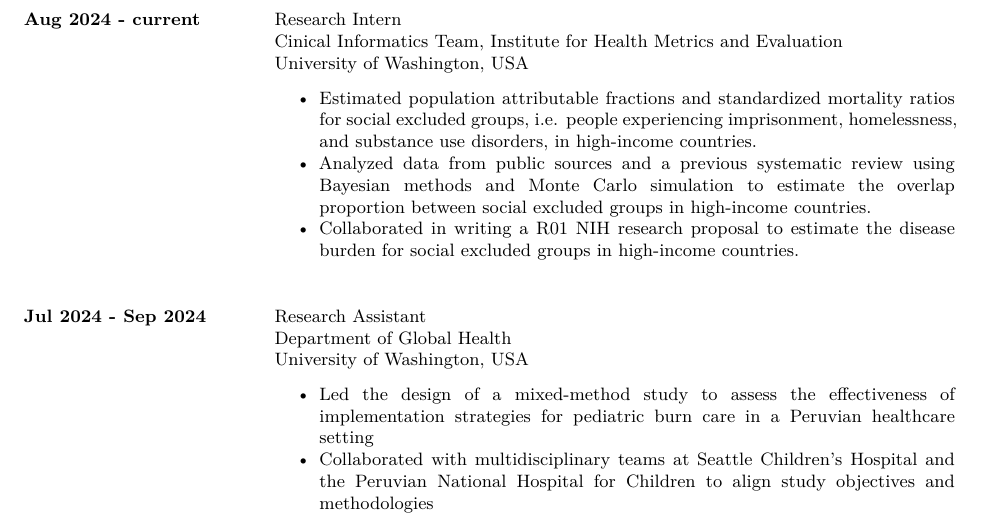
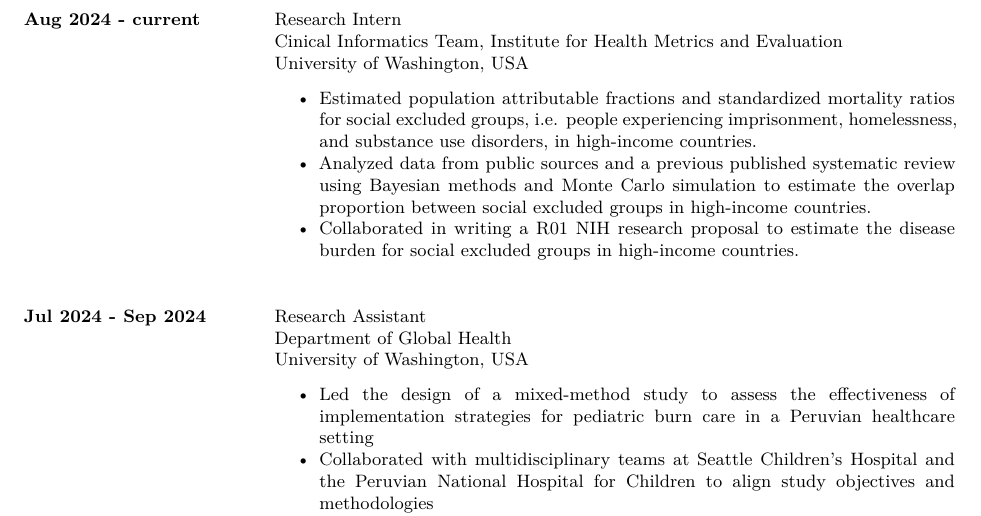
Before and after one commit to ddelcastillof/cv, a Quarto document (cv-ddcf.qmd): part of page 2 of 6, cut so that both start at the same text. The pictures show the output file cv-ddcf.pdf that the author committed with the source.

Commit message:
Updated last positions

```diff
--- a/cv-ddcf.qmd
+++ b/cv-ddcf.qmd
@@ -121,7 +121,7 @@ gscholar_page <- paste0("https://scholar.google.com/citations?user=", gscholar_i
 & University of Washington, USA \\
 & \begin{itemize}
 \item Estimated population attributable fractions and standardized mortality ratios for social excluded groups, i.e. people experiencing imprisonment, homelessness, and substance use disorders, in high-income countries.
-\item Analyzed data from public sources and a previous systematic review using Bayesian methods and Monte Carlo simulation to estimate the overlap proportion between social excluded groups in high-income countries.
+\item Analyzed data from public sources and a previous published systematic review using Bayesian methods and Monte Carlo simulation to estimate the overlap proportion between social excluded groups in high-income countries.
 \item Collaborated in writing a R01 NIH research proposal to estimate the disease burden for social excluded groups in high-income countries.
 \end{itemize} \\
 
```
Also changed, not shown: cv-ddcf.pdf.
